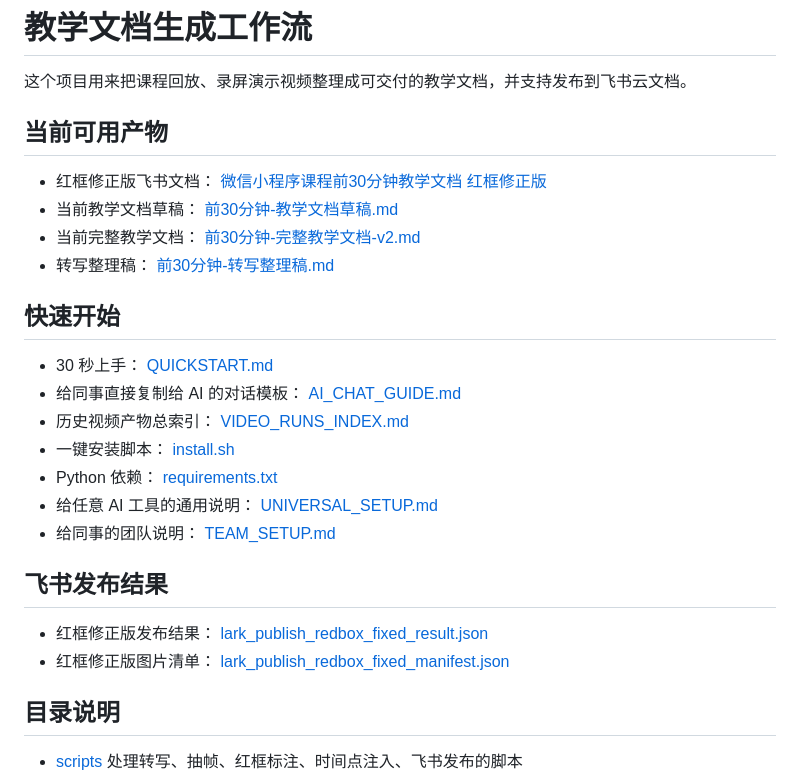
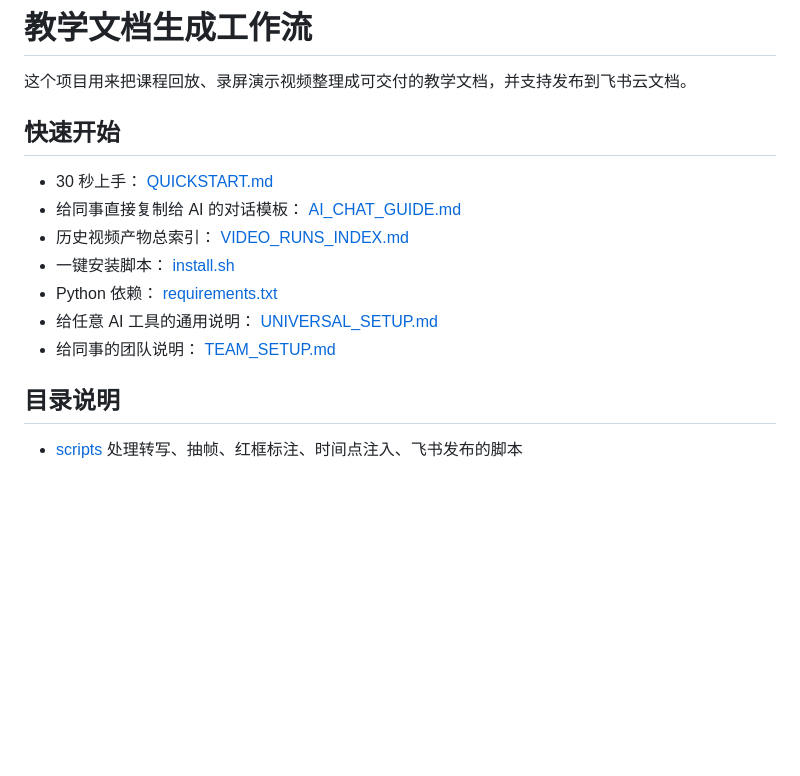
Before and after one commit to huiMiluMilu/jiaoxuewendang, a Markdown page: README.md, the part around the change. Drawn GitHub-style; blank space fills up the shorter version.

```diff
--- a/README.md
+++ b/README.md
@@ -1,17 +1,6 @@
 # 教学文档生成工作流
 
 这个项目用来把课程回放、录屏演示视频整理成可交付的教学文档，并支持发布到飞书云文档。
-
-## 当前可用产物
-
-- 红框修正版飞书文档：
-  [微信小程序课程前30分钟教学文档 红框修正版](https://www.feishu.cn/docx/KQi5d2EZgob39nxmpblcjnFBntf)
-- 当前教学文档草稿：
-  [前30分钟-教学文档草稿.md](/Users/shihui/Desktop/玩玩编程/生产教学文档/simple-demo/transcript-first-30min/前30分钟-教学文档草稿.md)
-- 当前完整教学文档：
-  [前30分钟-完整教学文档-v2.md](/Users/shihui/Desktop/玩玩编程/生产教学文档/simple-demo/transcript-first-30min/前30分钟-完整教学文档-v2.md)
-- 转写整理稿：
-  [前30分钟-转写整理稿.md](/Users/shihui/Desktop/玩玩编程/生产教学文档/simple-demo/transcript-first-30min/前30分钟-转写整理稿.md)
 
 ## 快速开始
 
@@ -30,12 +19,6 @@
 - 给同事的团队说明：
   [TEAM_SETUP.md](TEAM_SETUP.md)
 
-## 飞书发布结果
-
-- 红框修正版发布结果：
-  [lark_publish_redbox_fixed_result.json](/Users/shihui/Desktop/玩玩编程/生产教学文档/trial-run-v2/lark_publish_redbox_fixed_result.json)
-- 红框修正版图片清单：
-  [lark_publish_redbox_fixed_manifest.json](/Users/shihui/Desktop/玩玩编程/生产教学文档/trial-run-v2/lark_publish_redbox_fixed_manifest.json)
 
 ## 目录说明
 
```
